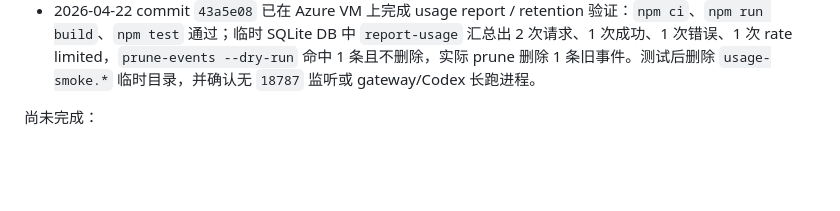
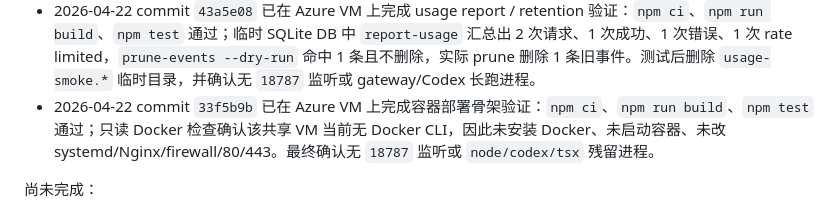
Before and after one commit to charlieqf/codex_gateway, a Markdown page: docs/implementation/roadmap.md, the part around the change. Rendered like a GitHub page; blank space fills up the shorter version.

```diff
--- a/docs/implementation/roadmap.md
+++ b/docs/implementation/roadmap.md
@@ -42,6 +42,7 @@
 - 2026-04-22 commit `c696be0` 已在 Azure VM 上完成 rotate/rate-limit 验证：低 rpm credential 第二次请求返回 `rate_limited` 与 `retry_after_seconds`；CLI `rotate --grace-hours 0` 后旧 token 返回 `revoked_credential`，新 token 完成 loopback SSE smoke 并返回 `codex-gateway-rotate-rate-ok`。测试后删除临时 smoke DB，并确认无残留监听端口或长跑进程。
 - 2026-04-22 commit `3a35b24` 已在 Azure VM 上完成 request event 验证：`npm ci`、`npm run build`、`npm test` 通过；loopback gateway 用低 rpm credential 产生一次成功请求和一次 `rate_limited` 请求，admin CLI `events` 查到 2 条事件，分别为 `ok` 和 `error/rate_limited`。测试后删除临时 smoke DB，并确认无残留监听端口或长跑进程。
 - 2026-04-22 commit `43a5e08` 已在 Azure VM 上完成 usage report / retention 验证：`npm ci`、`npm run build`、`npm test` 通过；临时 SQLite DB 中 `report-usage` 汇总出 2 次请求、1 次成功、1 次错误、1 次 rate limited，`prune-events --dry-run` 命中 1 条且不删除，实际 prune 删除 1 条旧事件。测试后删除 `usage-smoke.*` 临时目录，并确认无 `18787` 监听或 gateway/Codex 长跑进程。
+- 2026-04-22 commit `33f5b9b` 已在 Azure VM 上完成容器部署骨架验证：`npm ci`、`npm run build`、`npm test` 通过；只读 Docker 检查确认该共享 VM 当前无 Docker CLI，因此未安装 Docker、未启动容器、未改 systemd/Nginx/firewall/80/443。最终确认无 `18787` 监听或 `node/codex/tsx` 残留进程。
 
 尚未完成：
 
```
Also changed, not shown: docs/operations/operational-experience.md (+1 -0 lines), docs/operations/system-status.md (+5 -5 lines).
